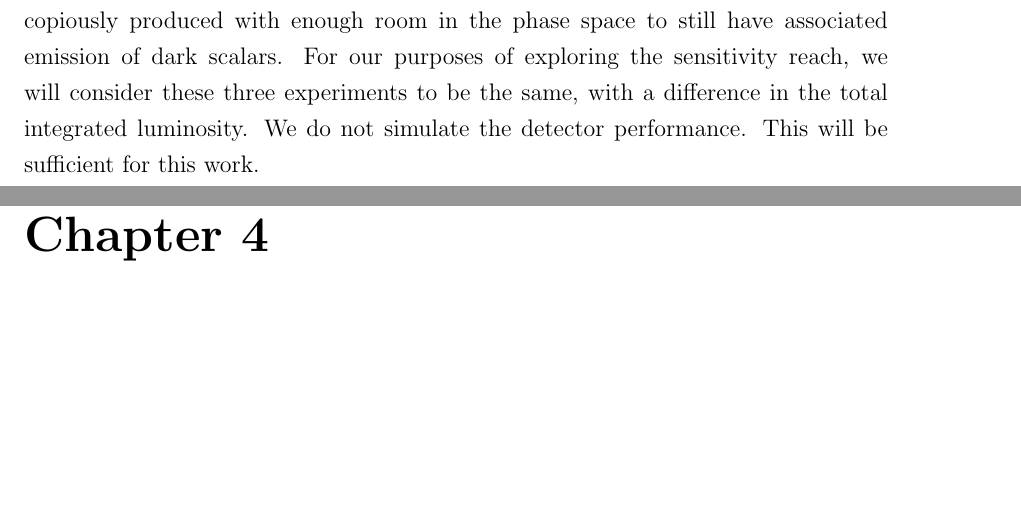
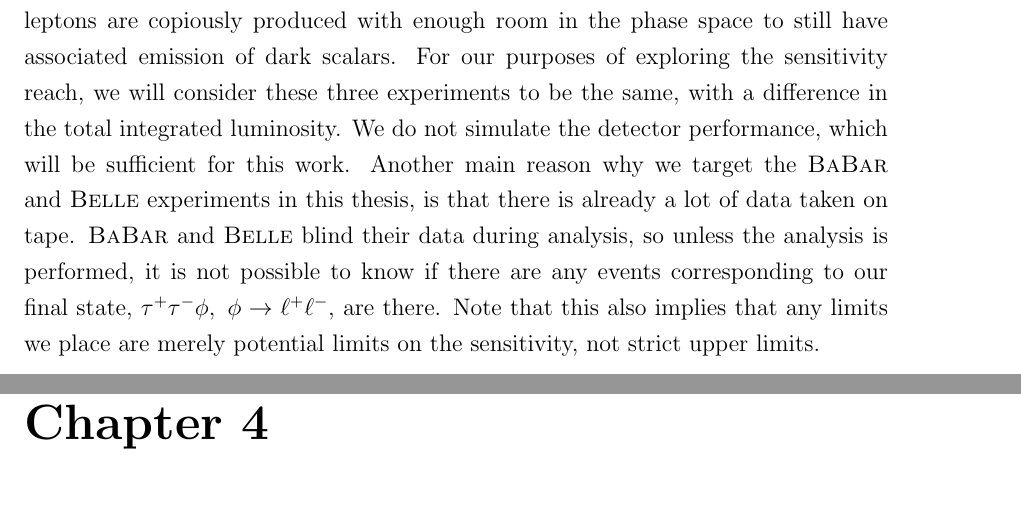
Before and after one commit to drglove/masters-thesis, a LaTeX thesis (thesis.tex, which reads chapters/3/sec_ee.tex): two parts of pages 35 and 36 of 74, joined at a grey line, cut so that both start at the same text, the shorter picture padded with empty space. Compiled offline with pdfLaTeX.

Commit message:
Comment on blindness of BaBar and Belle

```diff
--- a/chapters/3/sec_ee.tex
+++ b/chapters/3/sec_ee.tex
@@ -26,5 +26,7 @@ Our model will couple leptons to a new scalar particle with a strength proportio
 In the other experiments discussed so far, this limits us to coupling to muons.
 However, at this scale, tau leptons are copiously produced with enough room in the phase space to still have associated emission of dark scalars.
 For our purposes of exploring the sensitivity reach, we will consider these three experiments to be the same, with a difference in the total integrated luminosity.
-We do not simulate the detector performance.
-This will be sufficient for this work.
+We do not simulate the detector performance, which will be sufficient for this work.
+Another main reason why we target the \babar and \belle experiments in this thesis, is that there is already a lot of data taken on tape.
+\babar and \belle blind their data during analysis, so unless the analysis is performed, it is not possible to know if there are any events corresponding to our final state, $\tau^+ \tau^- \phi,~\phi \rightarrow \ell^+ \ell^-$, are there.
+Note that this also implies that any limits we place are merely potential limits on the sensitivity, not strict upper limits.
```
